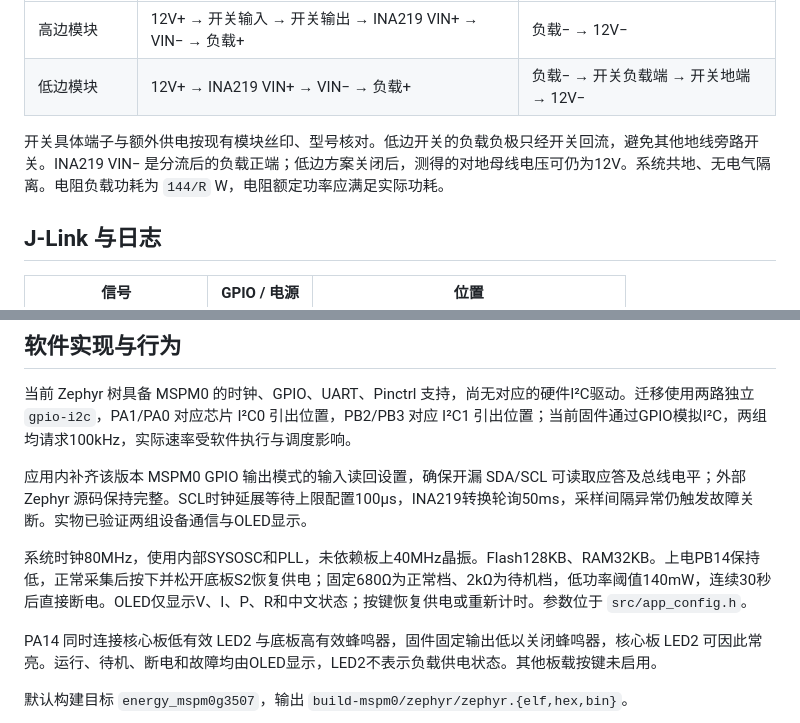
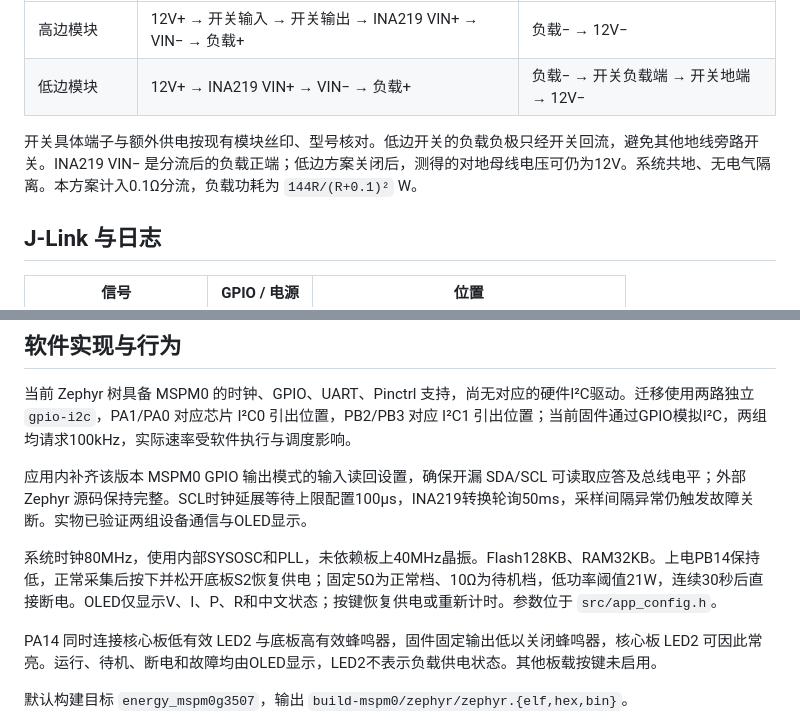
Before and after one commit to Loneyzs/sensor-detection-energy-monitor, a Markdown page: docs/MSPM0G3507接线表.md, 2 parts joined by grey strips. GitHub-like rendering.

```diff
--- a/docs/MSPM0G3507接线表.md
+++ b/docs/MSPM0G3507接线表.md
@@ -38,7 +53,7 @@ PA0/PA1 在核心板上已有10kΩ上拉至3.3V。PB2/PB3 使用 INA219 模块
 | 高边模块 | 12V+ → 开关输入 → 开关输出 → INA219 VIN+ → VIN− → 负载+ | 负载− → 12V− |
 | 低边模块 | 12V+ → INA219 VIN+ → VIN− → 负载+ | 负载− → 开关负载端 → 开关地端 → 12V− |
 
-开关具体端子与额外供电按现有模块丝印、型号核对。低边开关的负载负极只经开关回流，避免其他地线旁路开关。INA219 VIN− 是分流后的负载正端；低边方案关闭后，测得的对地母线电压可仍为12V。系统共地、无电气隔离。电阻负载功耗为 `144/R` W，电阻额定功率应满足实际功耗。
+开关具体端子与额外供电按现有模块丝印、型号核对。低边开关的负载负极只经开关回流，避免其他地线旁路开关。INA219 VIN− 是分流后的负载正端；低边方案关闭后，测得的对地母线电压可仍为12V。系统共地、无电气隔离。本方案计入0.1Ω分流，负载功耗为 `144R/(R+0.1)²` W。
 
 ## J-Link 与日志
 
@@ -65,7 +80,7 @@ PA0/PA1 在核心板上已有10kΩ上拉至3.3V。PB2/PB3 使用 INA219 模块
 
 应用内补齐该版本 MSPM0 GPIO 输出模式的输入读回设置，确保开漏 SDA/SCL 可读取应答及总线电平；外部 Zephyr 源码保持完整。SCL时钟延展等待上限配置100µs，INA219转换轮询50ms，采样间隔异常仍触发故障关断。实物已验证两组设备通信与OLED显示。
 
-系统时钟80MHz，使用内部SYSOSC和PLL，未依赖板上40MHz晶振。Flash128KB、RAM32KB。上电PB14保持低，正常采集后按下并松开底板S2恢复供电；固定680Ω为正常档、2kΩ为待机档，低功率阈值140mW，连续30秒后直接断电。OLED仅显示V、I、P、R和中文状态；按键恢复供电或重新计时。参数位于 `src/app_config.h`。
+系统时钟80MHz，使用内部SYSOSC和PLL，未依赖板上40MHz晶振。Flash128KB、RAM32KB。上电PB14保持低，正常采集后按下并松开底板S2恢复供电；固定5Ω为正常档、10Ω为待机档，低功率阈值21W，连续30秒后直接断电。OLED仅显示V、I、P、R和中文状态；按键恢复供电或重新计时。参数位于 `src/app_config.h`。
 
 PA14 同时连接核心板低有效 LED2 与底板高有效蜂鸣器，固件固定输出低以关闭蜂鸣器，核心板 LED2 可因此常亮。运行、待机、断电和故障均由OLED显示，LED2不表示负载供电状态。其他板载按键未启用。
 
```
Also changed, not shown: other parts of docs/MSPM0G3507接线表.md (+19 -4 lines), README.md (+13 -9 lines), docs/验证记录.md (+9 -9 lines), docs/INA219原理图.png (added), 8 other files.
